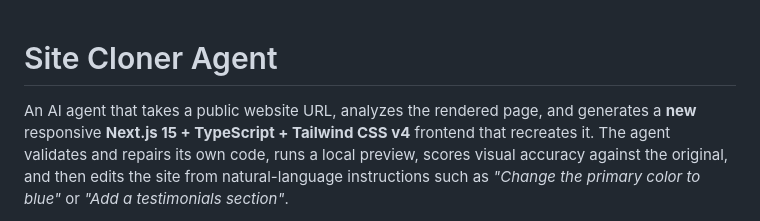
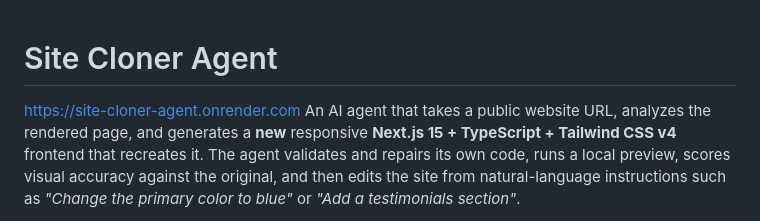
Before and after one commit to deveshborse/site-cloner-agent, a Markdown page: README.md, the part around the change. Rendered like a GitHub page.

```diff
--- a/README.md
+++ b/README.md
@@ -1,5 +1,5 @@
 # Site Cloner Agent
-
+https://site-cloner-agent.onrender.com
 An AI agent that takes a public website URL, analyzes the rendered page, and generates a **new** responsive
 **Next.js 15 + TypeScript + Tailwind CSS v4** frontend that recreates it. The agent validates and repairs its own
 code, runs a local preview, scores visual accuracy against the original, and then edits the site from
```
